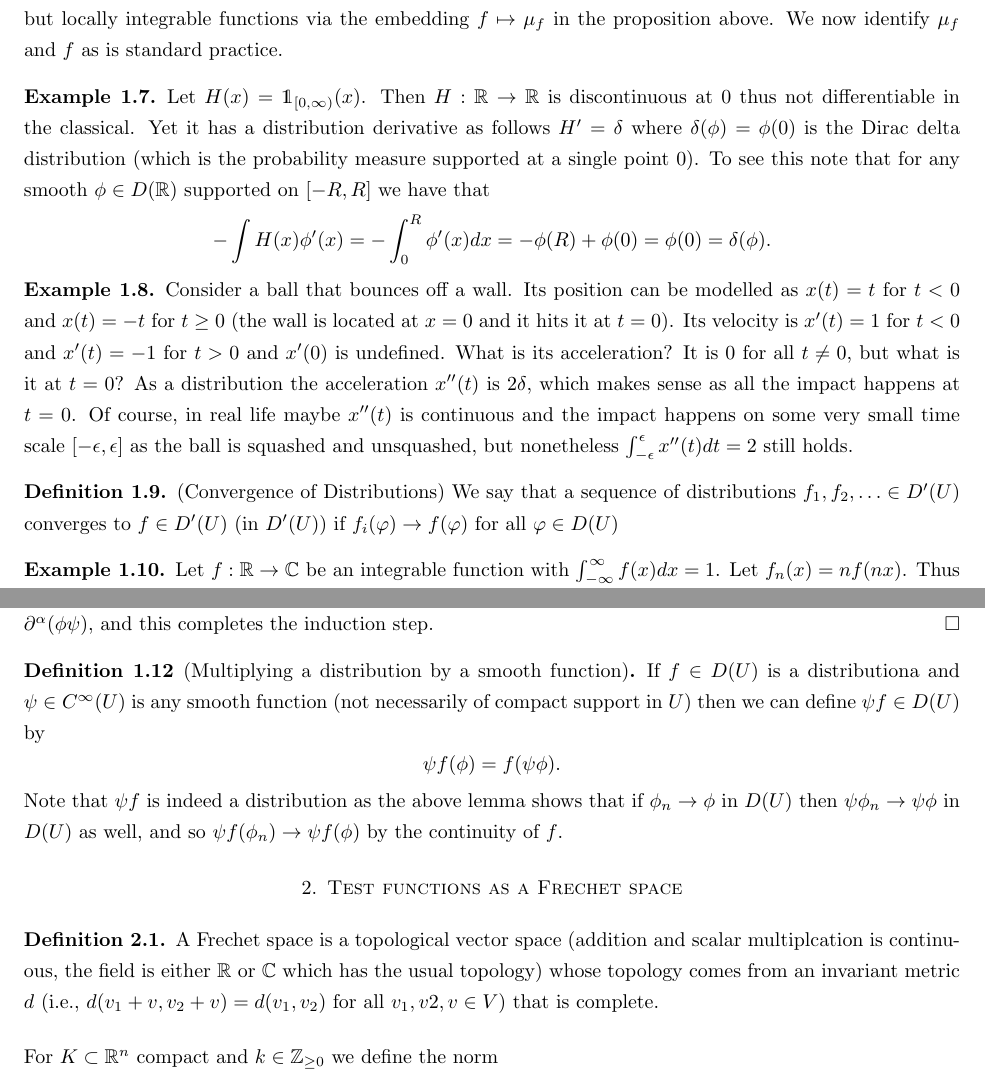
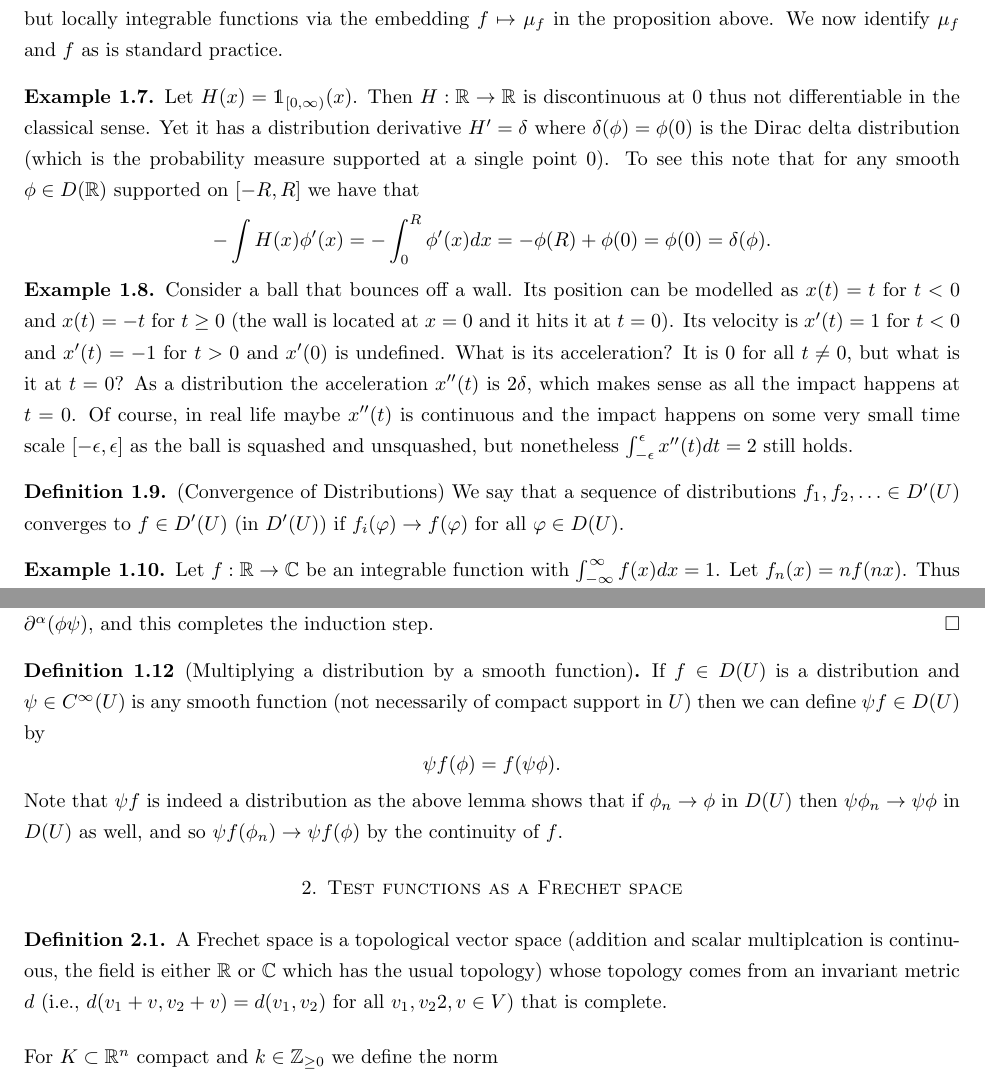
Before and after one commit to kb-math/fourier_distributions, a LaTeX paper (distributions_and_fourier.tex): two parts of pages 3 and 4 of 42, joined at a grey line, cut so that both start at the same text. Compiled offline with pdfLaTeX.

Commit message:
proofreading section 1.1

```diff
--- a/distributions_and_fourier.tex
+++ b/distributions_and_fourier.tex
@@ -144,7 +144,7 @@ Now by Fubini's theorem (the integrand has compact support) we can write this in
 
 Thus we have extended the notion of differentiation to distributions, which include also non-differentiable but locally integrable functions via the embedding $f \mapsto \mu_f$ in the proposition above. We now identify $\mu_f$ and $f$ as is standard practice.
 
-\begin{eg} Let $H(x) = \mathds{1}_{[0, \infty)} (x)$. Then $H:\bR \to \bR$ is discontinuous at $0$ thus not differentiable in the classical. Yet it has a distribution derivative as follows $H' = \delta$ where $\delta(\phi) = \phi(0)$ is the Dirac delta distribution (which is the probability measure supported at a single point $0$). To see this note that for any smooth $\phi \in D(\bR)$ supported on $[-R,R]$ we have that $$-\int H(x) \phi'(x) = -\int_0^R \phi'(x) dx = -\phi(R) + \phi(0) = \phi(0) = \delta(\phi).  $$
+\begin{eg} Let $H(x) = \mathds{1}_{[0, \infty)} (x)$. Then $H:\bR \to \bR$ is discontinuous at $0$ thus not differentiable in the classical sense. Yet it has a distribution derivative $H' = \delta$ where $\delta(\phi) = \phi(0)$ is the Dirac delta distribution (which is the probability measure supported at a single point $0$). To see this note that for any smooth $\phi \in D(\bR)$ supported on $[-R,R]$ we have that $$-\int H(x) \phi'(x) = -\int_0^R \phi'(x) dx = -\phi(R) + \phi(0) = \phi(0) = \delta(\phi).  $$
 
 \end{eg}
 
@@ -152,7 +152,7 @@ Thus we have extended the notion of differentiation to distributions, which incl
 
 \end{eg}
 
-\begin{mydef}(Convergence of Distributions) We say that a sequence of distributions $f_1,f_2, \ldots \in D'(U)$ converges to $f \in D'(U)$ (in $D'(U)$) if $f_i(\varphi) \to f(\varphi)$ for all $\varphi \in D(U)$
+\begin{mydef}(Convergence of Distributions) We say that a sequence of distributions $f_1,f_2, \ldots \in D'(U)$ converges to $f \in D'(U)$ (in $D'(U)$) if $f_i(\varphi) \to f(\varphi)$ for all $\varphi \in D(U)$.
 
 \end{mydef}
 
@@ -172,12 +172,12 @@ $$\partial^{\alpha} \left(\partial_j(\phi_n) \psi_n \right) \to \partial^{\alpha
 
 Likewise we get that the same statement when swapping $\phi_n$ with $\psi_n$ and $\phi$ with $\psi$. Thus $\partial^{\alpha} \partial_j (\phi_n \psi_n) \to \partial^{\alpha} (\phi \psi)$, and this completes the induction step. \end{proof}
 
-\begin{mydef}[Multiplying a distribution by a smooth function] If $f \in D(U)$ is a distributiona and $\psi \in C^{\infty}(U)$ is any smooth function (not necessarily of compact support in $U$) then we can define $\psi f \in D(U)$ by $$\psi f (\phi) = f(\psi \phi).$$ Note that $\psi f$ is indeed a distribution as the above lemma shows that if $\phi_n \to \phi$ in $D(U)$ then $\psi \phi_n \to \psi \phi$ in $D(U)$ as well, and so $\psi f (\phi_n) \to \psi f(\phi)$ by the continuity of $f$.
+\begin{mydef}[Multiplying a distribution by a smooth function] If $f \in D(U)$ is a distribution and $\psi \in C^{\infty}(U)$ is any smooth function (not necessarily of compact support in $U$) then we can define $\psi f \in D(U)$ by $$\psi f (\phi) = f(\psi \phi).$$ Note that $\psi f$ is indeed a distribution as the above lemma shows that if $\phi_n \to \phi$ in $D(U)$ then $\psi \phi_n \to \psi \phi$ in $D(U)$ as well, and so $\psi f (\phi_n) \to \psi f(\phi)$ by the continuity of $f$.
 
 \end{mydef}
 \section{Test functions as a Frechet space}
 
-\begin{mydef} A Frechet space is a topological vector space (addition and scalar multiplcation is continuous, the field is either $\bR$ or $\bC$ which has the usual topology) whose topology comes from an invariant metric $d$ (i.e., $d(v_1+v, v_2+v) = d(v_1, v_2)$ for all $v_1,v2,v \in V$) that is complete.
+\begin{mydef} A Frechet space is a topological vector space (addition and scalar multiplcation is continuous, the field is either $\bR$ or $\bC$ which has the usual topology) whose topology comes from an invariant metric $d$ (i.e., $d(v_1+v, v_2+v) = d(v_1, v_2)$ for all $v_1,v_22,v \in V$) that is complete.
 
 \end{mydef}
 
```
Also changed, not shown: distributions_and_fourier.pdf, distributions_and_fourier.tex (2 more changed lines).
